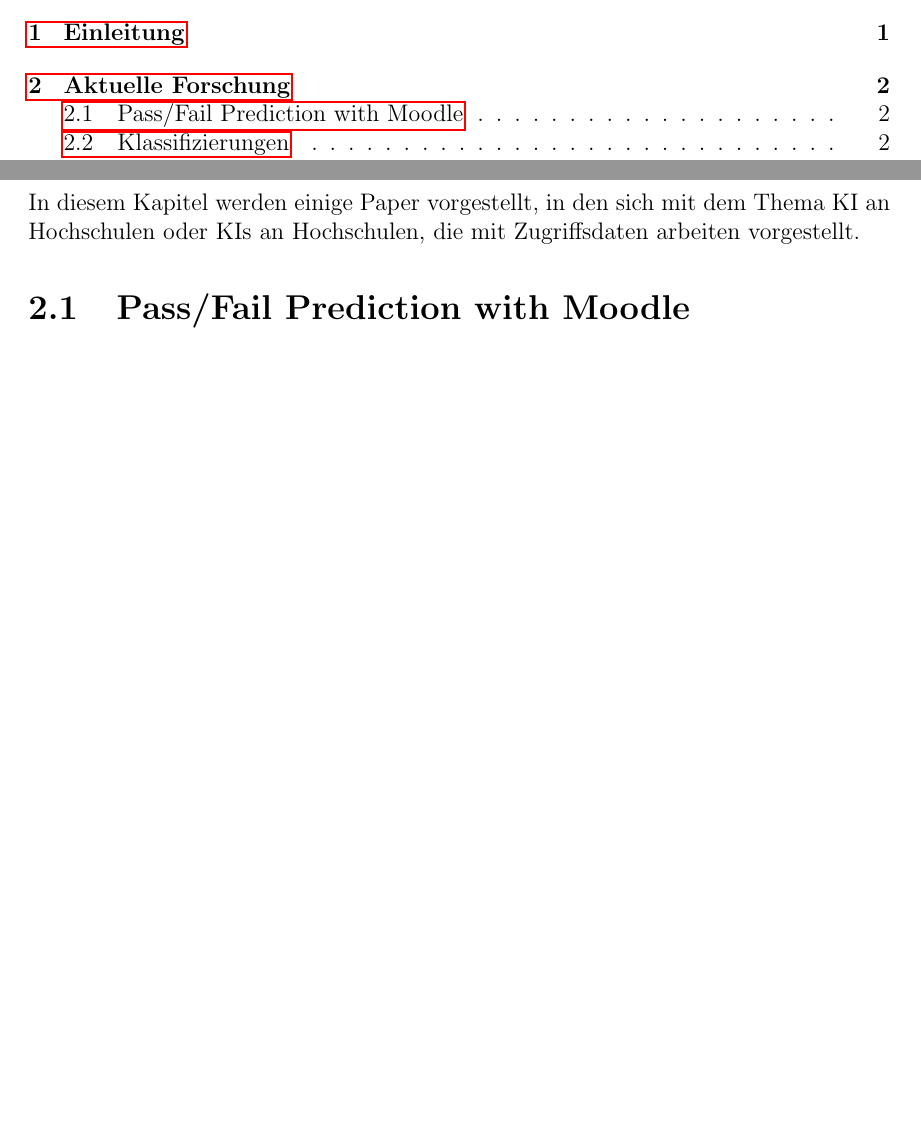
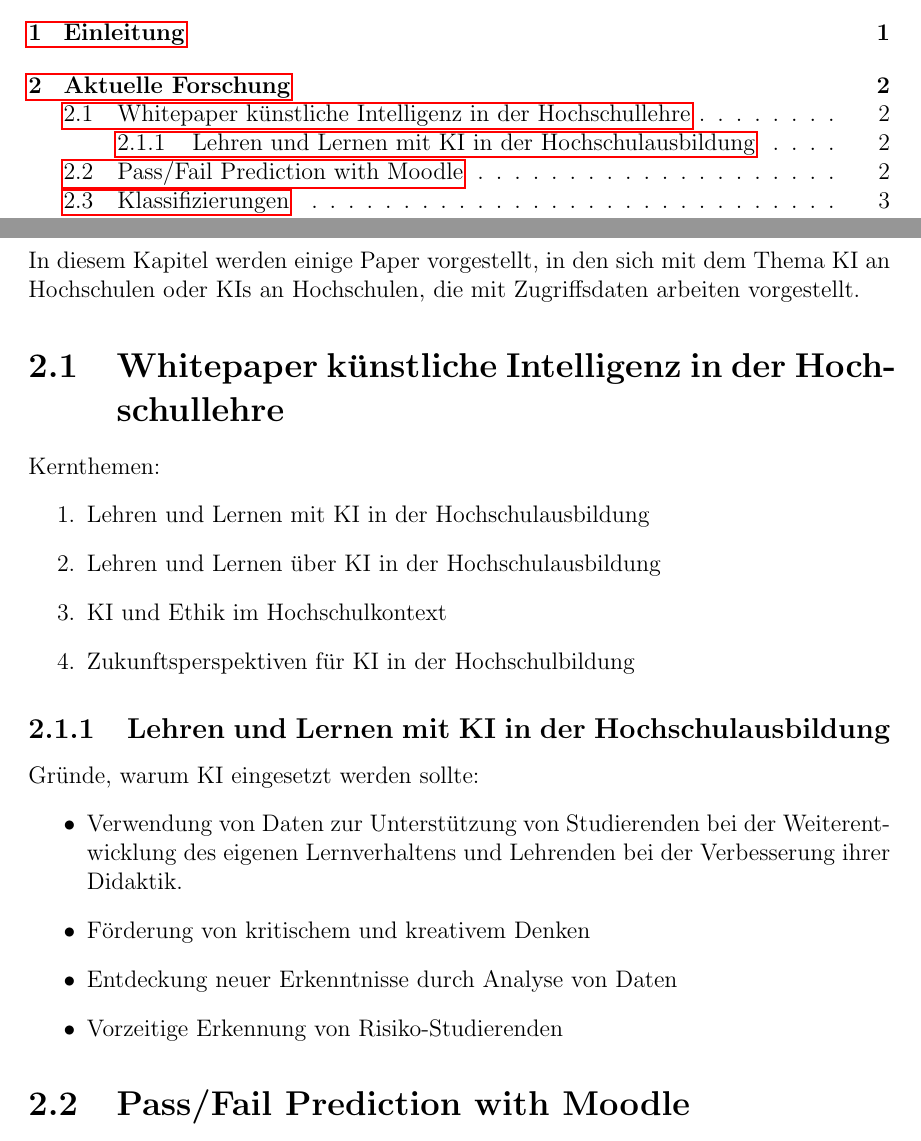
Before and after one commit to justTill/DatenanalyseImWeb, a LaTeX thesis (ausarbeitung/ausarbeitung.tex, which reads ausarbeitung/content/ergebnisse.tex, ausarbeitung/content/whitepaper.tex): two parts of pages 5 and 11 of 27, joined at a grey line, cut so that both start at the same text, the shorter picture padded with empty space. Compiled offline with pdfLaTeX.

Commit message:
added whitepaper wip

```diff
--- a/ausarbeitung/content/ergebnisse.tex
+++ b/ausarbeitung/content/ergebnisse.tex
@@ -1,6 +1,8 @@
 \chapter{Aktuelle Forschung}
 In diesem Kapitel werden einige Paper vorgestellt, in den sich mit dem Thema KI an Hochschulen oder KIs an Hochschulen, die mit Zugriffsdaten arbeiten vorgestellt.
 
+\section{Whitepaper künstliche Intelligenz in der Hochschullehre}
+\input{content/whitepaper}
 \section{Pass/Fail Prediction with Moodle}
 \input{content/moodlePrediction}
 \section{Paper 2}
--- /dev/null
+++ b/ausarbeitung/content/whitepaper.tex
@@ -0,0 +1,18 @@
+Kernthemen:
+\begin{enumerate}
+    \item Lehren und Lernen mit KI in der Hochschulausbildung
+    \item Lehren und Lernen über KI in der Hochschulausbildung
+    \item KI und Ethik im Hochschulkontext
+    \item Zukunftsperspektiven für KI in der Hochschulbildung
+\end{enumerate}
+
+
+\subsection{Lehren und Lernen mit KI in der Hochschulausbildung}
+
+Gründe, warum KI eingesetzt werden sollte:
+\begin{itemize}
+    \item Verwendung von Daten zur Unterstützung von Studierenden bei der Weiterentwicklung des eigenen Lernverhaltens und Lehrenden bei der Verbesserung ihrer Didaktik.
+    \item Förderung von kritischem und kreativem Denken
+    \item Entdeckung neuer Erkenntnisse durch Analyse von Daten
+    \item Vorzeitige Erkennung von Risiko-Studierenden
+\end{itemize}
```
Also changed, not shown: ausarbeitung/ausarbeitung.pdf.
